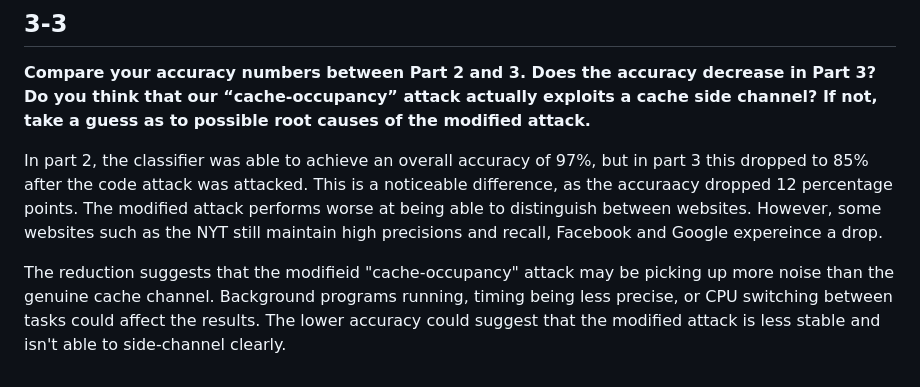
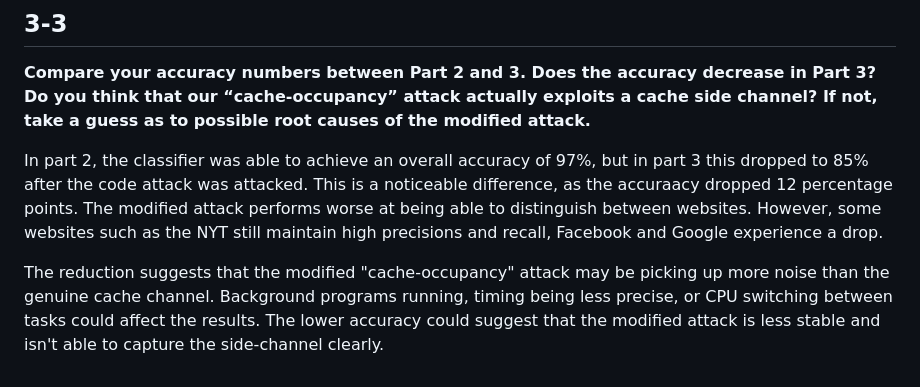
Before and after one commit to andrewmikwong/hwsec-course, a Markdown page: lab-websitefingerprinting/report.md, the part around the change. Drawn GitHub-style.

```diff
--- a/lab-websitefingerprinting/report.md
+++ b/lab-websitefingerprinting/report.md
@@ -110,6 +110,6 @@ https://www.facebook.com       0.81      0.77      0.79        44
 
 **Compare your accuracy numbers between Part 2 and 3. Does the accuracy decrease in Part 3? Do you think that our “cache-occupancy” attack actually exploits a cache side channel? If not, take a guess as to possible root causes of the modified attack.**
 
-In part 2, the classifier was able to achieve an overall accuracy of 97%, but in part 3 this dropped to 85% after the code attack was attacked. This is a noticeable difference, as the accuraacy dropped 12 percentage points. The modified attack performs worse at being able to distinguish between websites. However, some websites such as the NYT still maintain high precisions and recall, Facebook and Google expereince a drop.
+In part 2, the classifier was able to achieve an overall accuracy of 97%, but in part 3 this dropped to 85% after the code attack was attacked. This is a noticeable difference, as the accuraacy dropped 12 percentage points. The modified attack performs worse at being able to distinguish between websites. However, some websites such as the NYT still maintain high precisions and recall, Facebook and Google experience a drop.
 
-The reduction suggests that the modifieid "cache-occupancy" attack may be picking up more noise than the genuine cache channel. Background programs running, timing being less precise, or CPU switching between tasks could affect the results. The lower accuracy could suggest that the modified attack is less stable and isn't able to side-channel clearly.
+The reduction suggests that the modified "cache-occupancy" attack may be picking up more noise than the genuine cache channel. Background programs running, timing being less precise, or CPU switching between tasks could affect the results. The lower accuracy could suggest that the modified attack is less stable and isn't able to capture the side-channel clearly.
```
